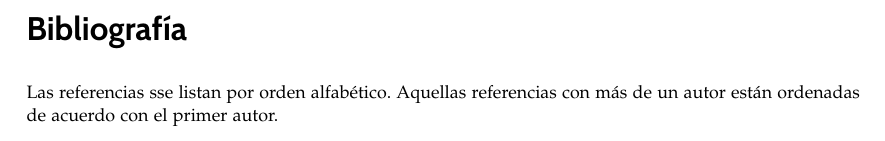
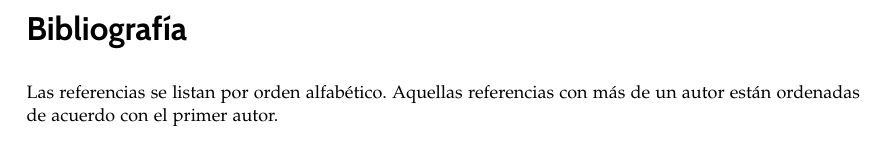
Before and after one commit to Trajano1999/Tfg, a LaTeX book (memoria/tfg.tex): part of page 21 of 21, cut so that both start at the same text. Compiled offline with pdfLaTeX.

Commit message:
subidas las actualizaciones

```diff
--- a/memoria/tfg.tex
+++ b/memoria/tfg.tex
@@ -275,7 +275,7 @@
 % BIBLIOGRAFÍA
 %-------------------------------------------------------------------
 
-\setbibpreamble{Las referencias sse listan por orden alfabético. Aquellas referencias con más de un autor están ordenadas de acuerdo con el primer autor.\par\bigskip}
+\setbibpreamble{Las referencias se listan por orden alfabético. Aquellas referencias con más de un autor están ordenadas de acuerdo con el primer autor.\par\bigskip}
 \bibliographystyle{alpha}
 \begin{small} % Normalmente la bibliografía se imprime en un tamaño de letra más pequeño.
   \bibliography{library.bib}
```
Also changed, not shown: memoria/tfg.pdf.
